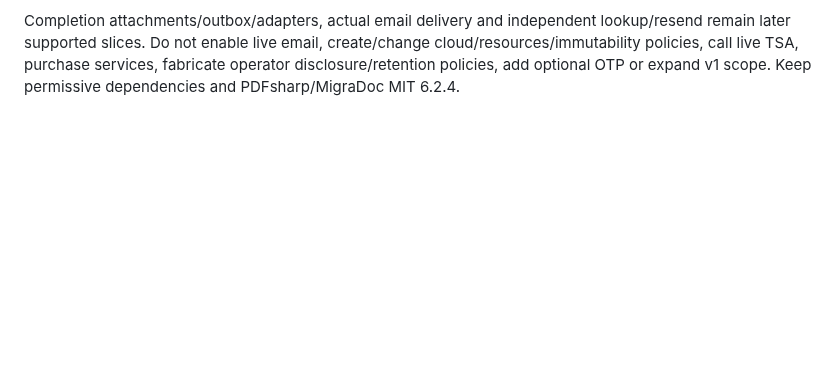
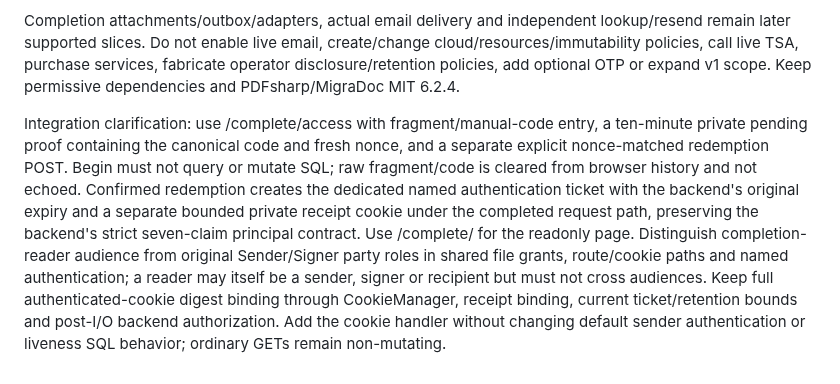
Before and after one commit to henrique-meyer/quillsign, a Markdown page: docs/plan.md, the part around the change. Rendered like a GitHub page; blank space fills up the shorter version.

Commit message:
QUILS-50 clarify scanner-safe entry and download audiences

```diff
--- a/docs/plan.md
+++ b/docs/plan.md
@@ -652,3 +652,5 @@ Provide an authenticated private completed-record page with clearly distinguishe
 Exercise real synthetic desktop/mobile/native-keyboard fragment/manual-code entry, scanner-safe GET behavior, explicit redemption, readonly page and both exact downloads after original signing expiry. Test CSRF/rate, private clean redirects/history/headers, competing-tab nonce conflicts, invalid/consumed/expired/wrong-purpose/wrong-session/audience/proofs, token and source/publication changes, lost/unknown commit recovery, missing/corrupt storage and explicit retry, no restored edits or GET SQL mutation. Compare actual downloaded bytes with verified publication and preserve original own checkpoints. Run full/model/vendor/license/vulnerability/secret checks, commit/push/create/attach/pass checks/merge and native Jira Done.
 
 Completion attachments/outbox/adapters, actual email delivery and independent lookup/resend remain later supported slices. Do not enable live email, create/change cloud/resources/immutability policies, call live TSA, purchase services, fabricate operator disclosure/retention policies, add optional OTP or expand v1 scope. Keep permissive dependencies and PDFsharp/MigraDoc MIT 6.2.4.
+
+Integration clarification: use /complete/access with fragment/manual-code entry, a ten-minute private pending proof containing the canonical code and fresh nonce, and a separate explicit nonce-matched redemption POST. Begin must not query or mutate SQL; raw fragment/code is cleared from browser history and not echoed. Confirmed redemption creates the dedicated named authentication ticket with the backend's original expiry and a separate bounded private receipt cookie under the completed request path, preserving the backend's strict seven-claim principal contract. Use /complete/<publicId> for the readonly page. Distinguish completion-reader audience from original Sender/Signer party roles in shared file grants, route/cookie paths and named authentication; a reader may itself be a sender, signer or recipient but must not cross audiences. Keep full authenticated-cookie digest binding through CookieManager, receipt binding, current ticket/retention bounds and post-I/O backend authorization. Add the cookie handler without changing default sender authentication or liveness SQL behavior; ordinary GETs remain non-mutating.
```
